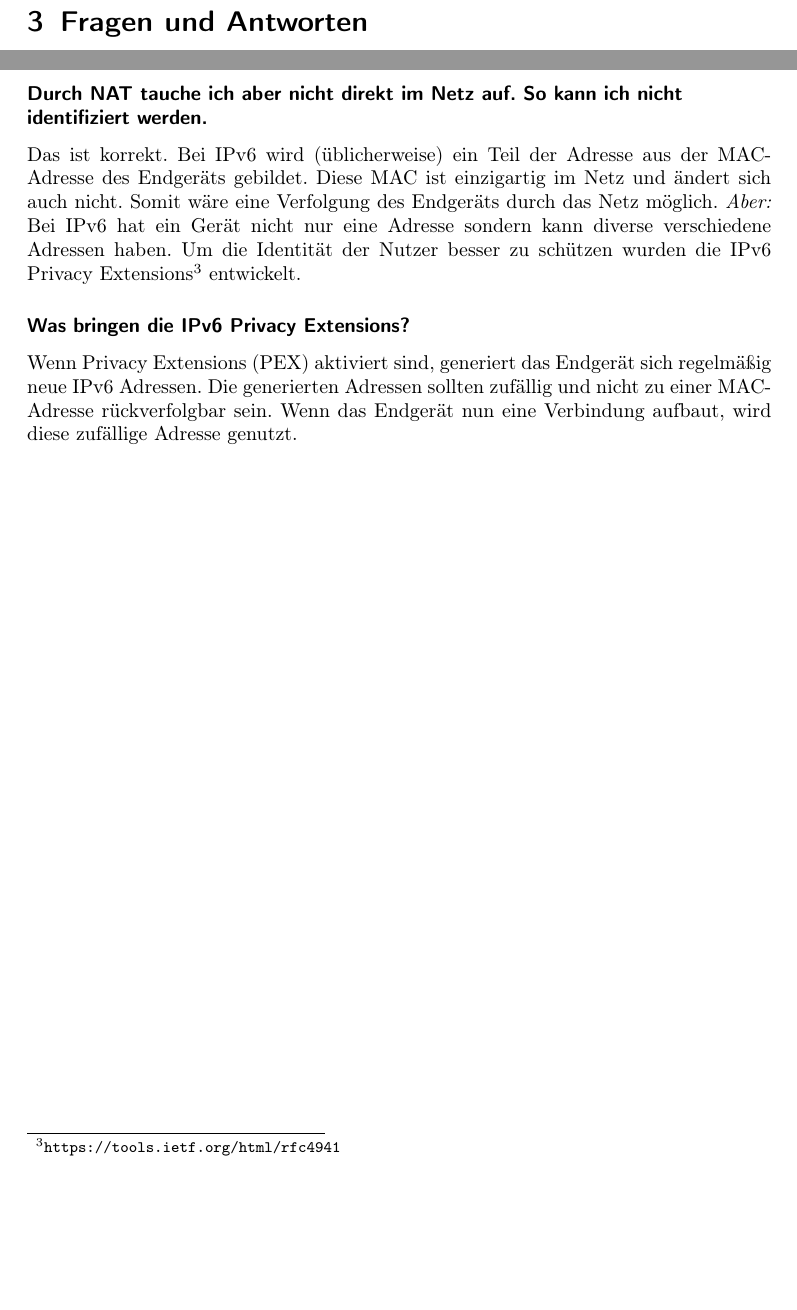
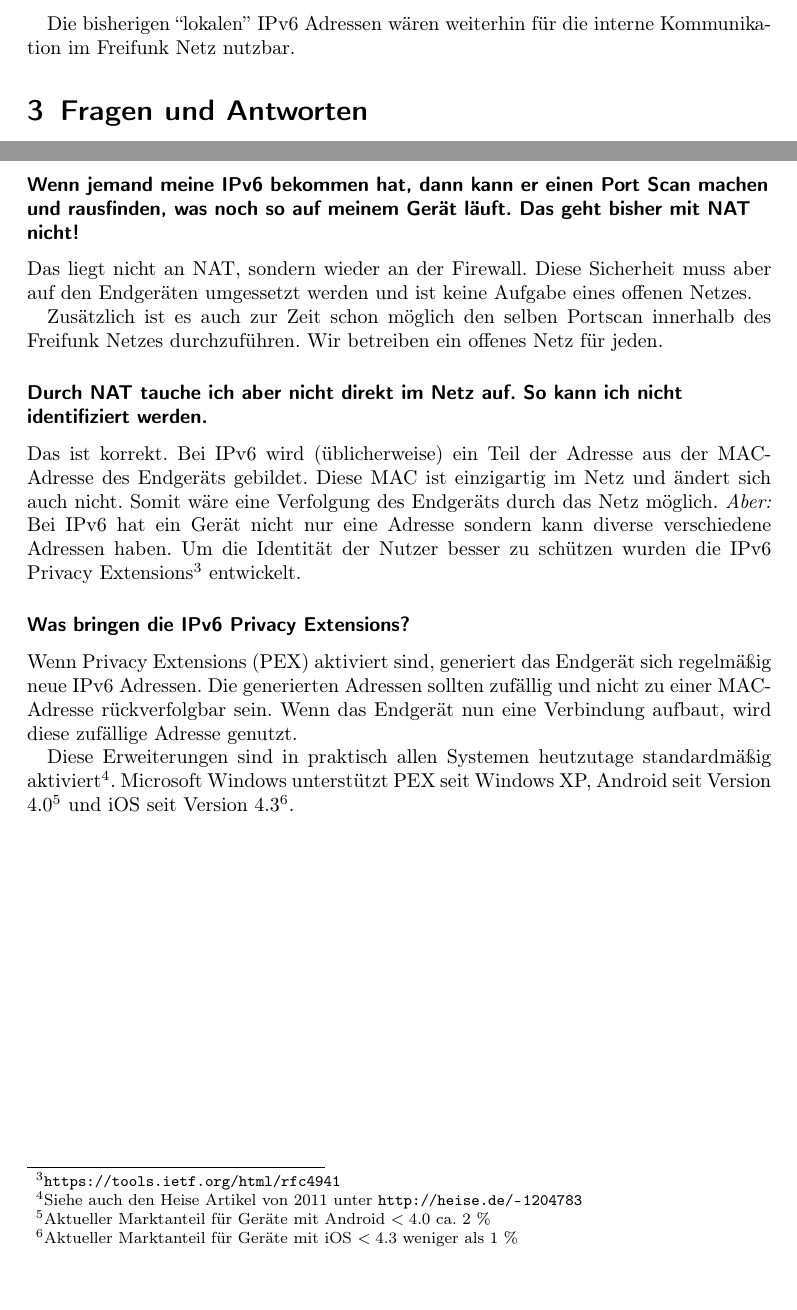
Before and after one commit to eNBeWe/ffki-ipv6, a LaTeX paper (ipv6.tex): two parts of pages 2 and 3 of 3, joined at a grey line, cut at the place of the change, the shorter picture padded with empty space. Compiled offline with pdfLaTeX.

Commit message:
Added question about port scan, added note about old adressess staying active, added notes about defaults on PEX

```diff
--- a/ipv6.tex
+++ b/ipv6.tex
@@ -52,6 +52,9 @@ Adressen aus einem global gültigen Adressbereich zugewiesen werden (bzw. sich a
 Sowohl Endgeräte als auch Knoten könnten direkt Verbindungen mit dem gesamten Internet aufbauen.
 Eine Übersetzung der internen Adressen wäre nicht mehr nötig.
 
+Die bisherigen ``lokalen'' IPv6 Adressen wären weiterhin für die interne Kommunikation im Freifunk Netz
+nutzbar.
+
 \section{Fragen und Antworten}
 \subsection*{Warum ist IPv6 überhaupt nötig?}
 Der Vorrat von IPv4 Adressen ist verbraucht. In Zukunft werden nicht mehr alle Dienste mittels IPv4 erreichbar sein.
@@ -90,6 +93,14 @@ durchaus die ausgehenden Verbindungen über einen anderen Gateway erfolgen,
 als die eingehenden Verbindungen. Somit ist eine Firewall in den Gateways
 nicht mehr so einfach möglich. (Und im Allgemeinen auch nicht gewollt.)
 
+\subsubsection*{Wenn jemand meine IPv6 bekommen hat, dann kann er einen Port Scan
+machen und rausfinden, was noch so auf meinem Gerät läuft. Das geht bisher mit NAT nicht!}
+Das liegt nicht an NAT, sondern wieder an der Firewall. Diese Sicherheit muss aber auf den
+Endgeräten umgessetzt werden und ist keine Aufgabe eines offenen Netzes.
+
+Zusätzlich ist es auch zur Zeit schon möglich den selben Portscan innerhalb
+des Freifunk Netzes durchzuführen. Wir betreiben ein offenes Netz für jeden.
+
 \subsubsection*{Durch NAT tauche ich aber nicht direkt im Netz auf. So kann ich nicht identifiziert werden.}
 Das ist korrekt. Bei IPv6 wird (üblicherweise) ein Teil der Adresse aus der MAC-Adresse des Endgeräts gebildet. Diese MAC ist einzigartig im Netz und ändert sich auch nicht. Somit wäre eine Verfolgung des Endgeräts durch das Netz möglich.
 \emph{Aber: }Bei IPv6 hat ein Gerät nicht nur eine Adresse sondern kann diverse verschiedene Adressen haben.
@@ -99,5 +110,8 @@ Um die Identität der Nutzer besser zu schützen wurden die IPv6 Privacy Extensi
 Wenn Privacy Extensions (PEX) aktiviert sind, generiert das Endgerät sich regelmäßig
 neue IPv6 Adressen. Die generierten Adressen sollten zufällig und nicht zu einer MAC-Adresse rückverfolgbar sein. Wenn das Endgerät nun eine Verbindung aufbaut, wird diese zufällige Adresse genutzt.
 
+Diese Erweiterungen sind in praktisch allen Systemen heutzutage standardmäßig aktiviert\footnote{Siehe auch den Heise Artikel von 2011 unter \url{http://heise.de/-1204783}}. Microsoft Windows unterstützt PEX seit Windows XP, Android seit Version 4.0\footnote{%
+Aktueller Marktanteil für Geräte mit Android $ < 4.0 $ ca. 2 \% } und iOS seit Version 4.3\footnote{%
+Aktueller Marktanteil für Geräte mit iOS $ < 4.3 $ weniger als 1 \% }.
 
 \end{document}
```
Also changed, not shown: ipv6.pdf.
